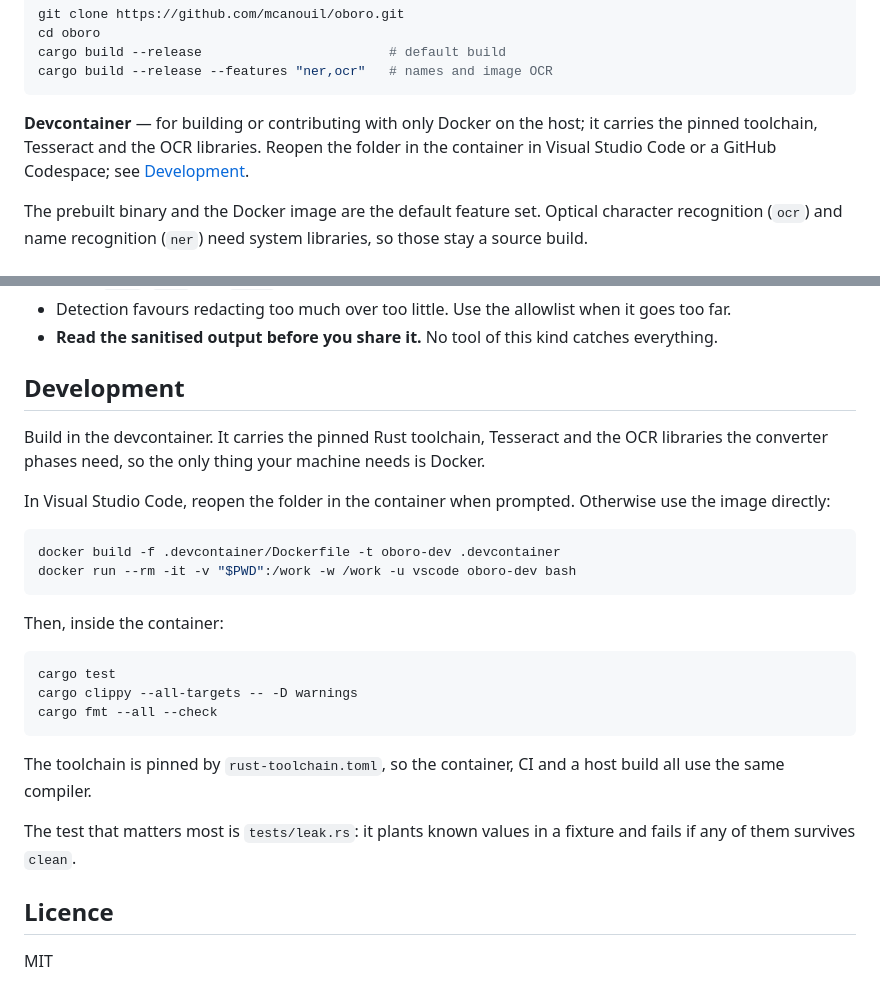
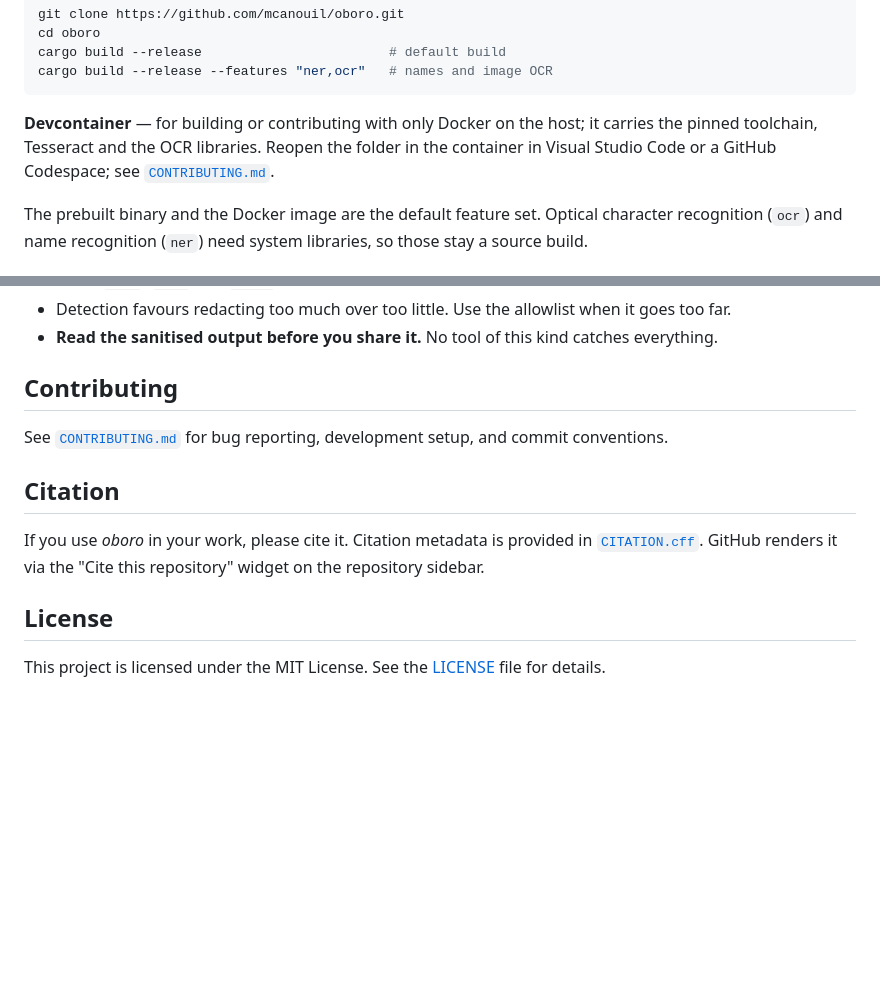
Before and after one commit to mcanouil/oboro, a Markdown page: README.md, 2 parts joined by grey strips. Drawn GitHub-style; blank space fills up the shorter version.

Commit message:
docs: add CONTRIBUTING guide and README citation section

````diff
--- a/README.md
+++ b/README.md
@@ -54,7 +54,7 @@ cargo build --release                        # default build
 cargo build --release --features "ner,ocr"   # names and image OCR
 ```
 
-**Devcontainer** — for building or contributing with only Docker on the host; it carries the pinned toolchain, Tesseract and the OCR libraries. Reopen the folder in the container in Visual Studio Code or a GitHub Codespace; see [Development](#development).
+**Devcontainer** — for building or contributing with only Docker on the host; it carries the pinned toolchain, Tesseract and the OCR libraries. Reopen the folder in the container in Visual Studio Code or a GitHub Codespace; see [`CONTRIBUTING.md`](CONTRIBUTING.md).
 
 The prebuilt binary and the Docker image are the default feature set. Optical character recognition (`ocr`) and name recognition (`ner`) need system libraries, so those stay a source build.
 
@@ -221,34 +221,17 @@ Read them before trusting the output with anything that matters.
 - **Read the sanitised output before you share it.** No tool of this kind
   catches everything.
 
-## Development
+## Contributing
 
-Build in the devcontainer. It carries the pinned Rust toolchain, Tesseract
-and the OCR libraries the converter phases need, so the only thing your
-machine needs is Docker.
+See [`CONTRIBUTING.md`](CONTRIBUTING.md) for bug reporting, development setup, and commit conventions.
 
-In Visual Studio Code, reopen the folder in the container when prompted.
-Otherwise use the image directly:
+## Citation
 
-```bash
-docker build -f .devcontainer/Dockerfile -t oboro-dev .devcontainer
-docker run --rm -it -v "$PWD":/work -w /work -u vscode oboro-dev bash
-```
+If you use _oboro_ in your work, please cite it.
+Citation metadata is provided in [`CITATION.cff`](CITATION.cff).
+GitHub renders it via the "Cite this repository" widget on the repository sidebar.
 
-Then, inside the container:
+## License
 
-```bash
-cargo test
-cargo clippy --all-targets -- -D warnings
-cargo fmt --all --check
-```
-
-The toolchain is pinned by `rust-toolchain.toml`, so the container, CI and a
-host build all use the same compiler.
-
-The test that matters most is `tests/leak.rs`: it plants known values in a
-fixture and fails if any of them survives `clean`.
-
-## Licence
-
-MIT
+This project is licensed under the MIT License.
+See the [LICENSE](LICENSE) file for details.
````
Also changed, not shown: CONTRIBUTING.md (added, +57 -0 lines).
